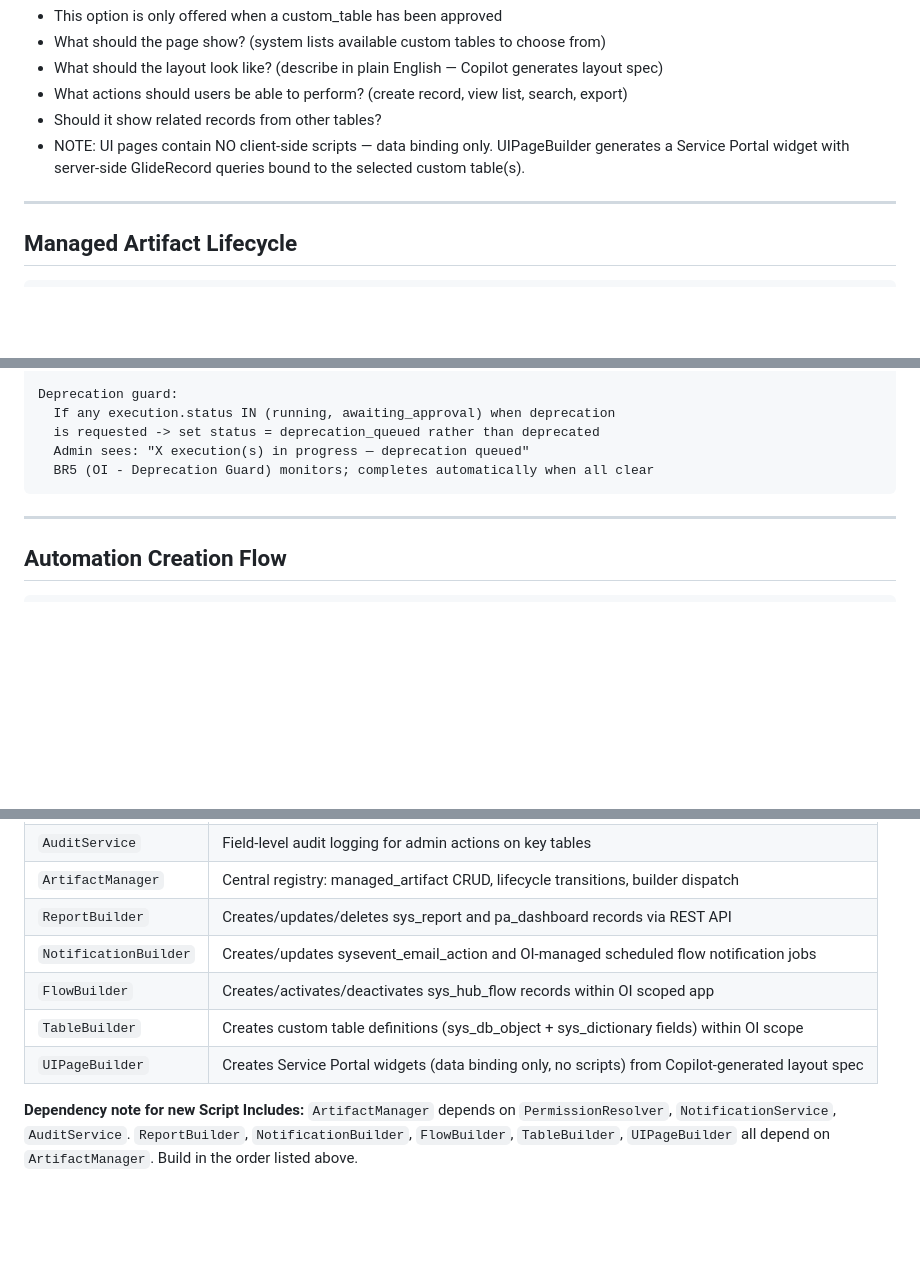
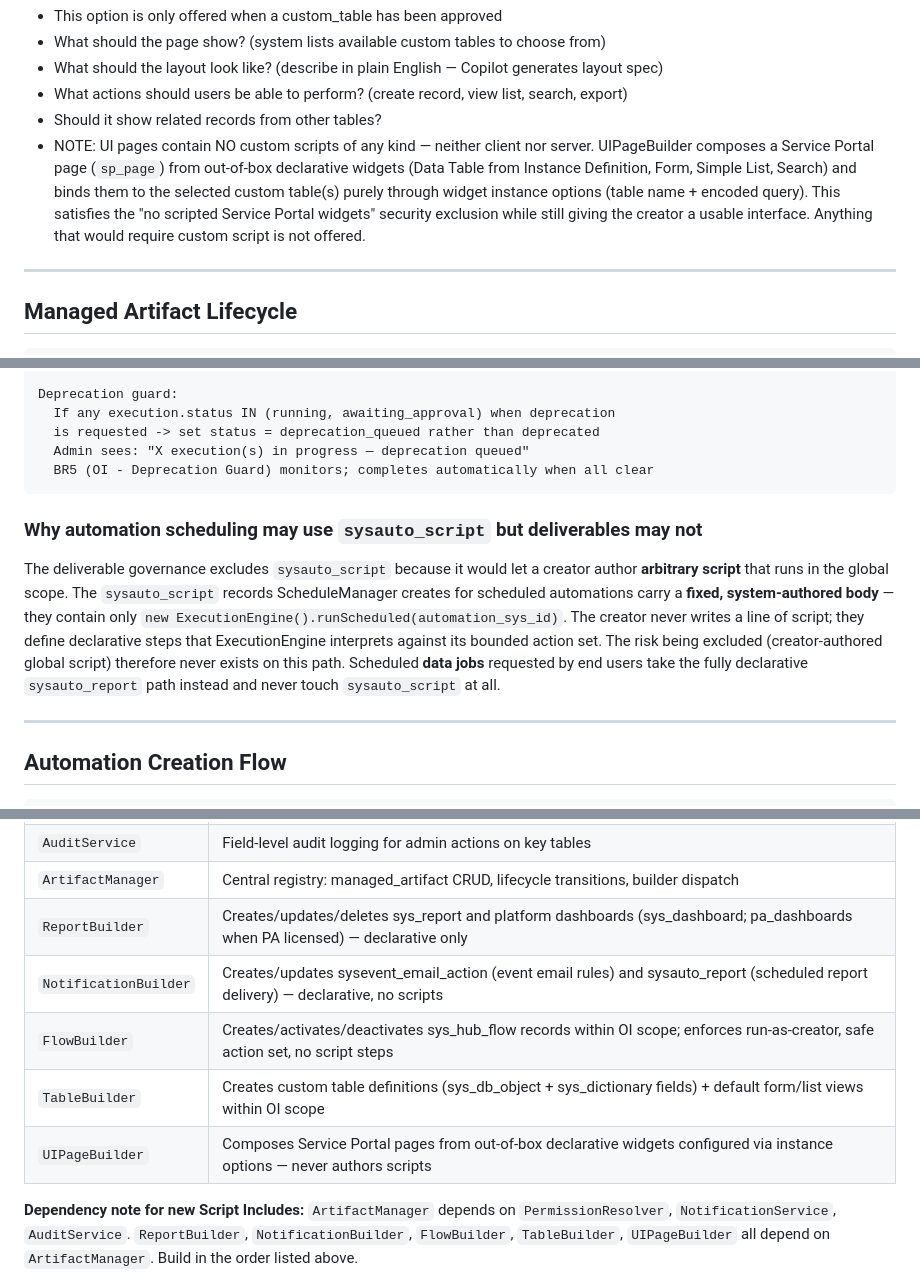
Before and after one commit to nassim-louzaoui/ServiceNow-Solutions, a Markdown page: docs/solution-architecture.md, 3 parts joined by grey strips. Drawn GitHub-style; blank space fills up the shorter version.

````diff
--- a/docs/solution-architecture.md
+++ b/docs/solution-architecture.md
@@ -617,9 +662,14 @@ PHASE 4 — Create or Submit for Approval
 - What should the layout look like? (describe in plain English — Copilot generates layout spec)
 - What actions should users be able to perform? (create record, view list, search, export)
 - Should it show related records from other tables?
-- NOTE: UI pages contain NO client-side scripts — data binding only.
-  UIPageBuilder generates a Service Portal widget with server-side GlideRecord
-  queries bound to the selected custom table(s).
+- NOTE: UI pages contain NO custom scripts of any kind — neither client nor
+  server. UIPageBuilder composes a Service Portal page (`sp_page`) from
+  out-of-box declarative widgets (Data Table from Instance Definition, Form,
+  Simple List, Search) and binds them to the selected custom table(s) purely
+  through widget instance options (table name + encoded query). This satisfies
+  the "no scripted Service Portal widgets" security exclusion while still giving
+  the creator a usable interface. Anything that would require custom script is
+  not offered.
 
 ---
 
@@ -838,6 +888,19 @@ Deprecation guard:
   BR5 (OI - Deprecation Guard) monitors; completes automatically when all clear
 ```
 
+### Why automation scheduling may use `sysauto_script` but deliverables may not
+
+The deliverable governance excludes `sysauto_script` because it would let a
+creator author **arbitrary script** that runs in the global scope. The
+`sysauto_script` records ScheduleManager creates for scheduled automations carry
+a **fixed, system-authored body** — they contain only
+`new ExecutionEngine().runScheduled(automation_sys_id)`. The creator never writes
+a line of script; they define declarative steps that ExecutionEngine interprets
+against its bounded action set. The risk being excluded (creator-authored global
+script) therefore never exists on this path. Scheduled **data jobs** requested by
+end users take the fully declarative `sysauto_report` path instead and never
+touch `sysauto_script` at all.
+
 ---
 
 ## Automation Creation Flow
@@ -1020,11 +1083,11 @@ Dependency order determines build sequence in step 4.
 | `CopilotBridge` | GitHub Copilot API: write-only PAT access, timeout, fallback, phrase merge, deliverable spec |
 | `AuditService` | Field-level audit logging for admin actions on key tables |
 | `ArtifactManager` | Central registry: managed_artifact CRUD, lifecycle transitions, builder dispatch |
-| `ReportBuilder` | Creates/updates/deletes sys_report and pa_dashboard records via REST API |
-| `NotificationBuilder` | Creates/updates sysevent_email_action and OI-managed scheduled flow notification jobs |
-| `FlowBuilder` | Creates/activates/deactivates sys_hub_flow records within OI scoped app |
-| `TableBuilder` | Creates custom table definitions (sys_db_object + sys_dictionary fields) within OI scope |
-| `UIPageBuilder` | Creates Service Portal widgets (data binding only, no scripts) from Copilot-generated layout spec |
+| `ReportBuilder` | Creates/updates/deletes sys_report and platform dashboards (sys_dashboard; pa_dashboards when PA licensed) — declarative only |
+| `NotificationBuilder` | Creates/updates sysevent_email_action (event email rules) and sysauto_report (scheduled report delivery) — declarative, no scripts |
+| `FlowBuilder` | Creates/activates/deactivates sys_hub_flow records within OI scope; enforces run-as-creator, safe action set, no script steps |
+| `TableBuilder` | Creates custom table definitions (sys_db_object + sys_dictionary fields) + default form/list views within OI scope |
+| `UIPageBuilder` | Composes Service Portal pages from out-of-box declarative widgets configured via instance options — never authors scripts |
 
 **Dependency note for new Script Includes:**
 `ArtifactManager` depends on `PermissionResolver`, `NotificationService`, `AuditService`.
````
Also changed, not shown: other parts of docs/solution-architecture.md (+52 -7 lines).
